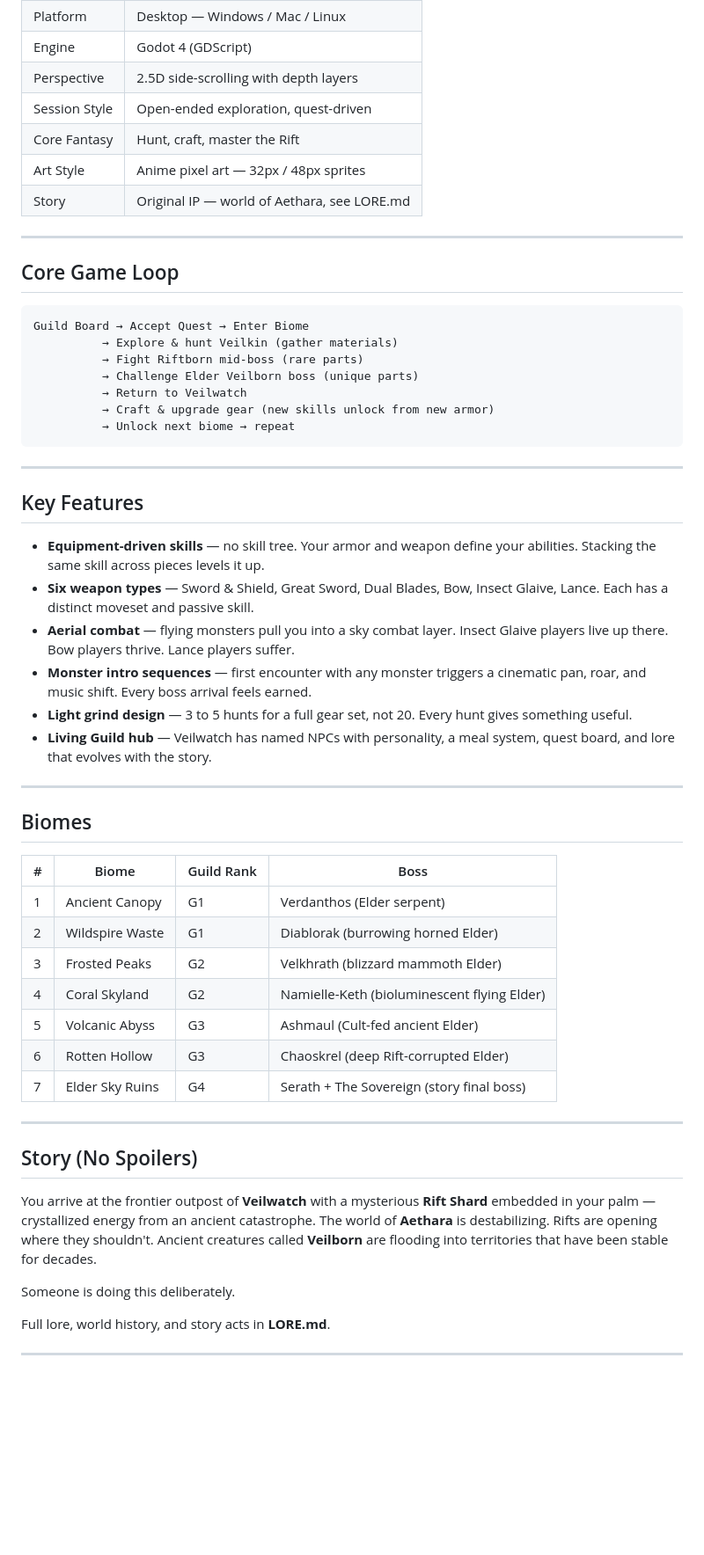
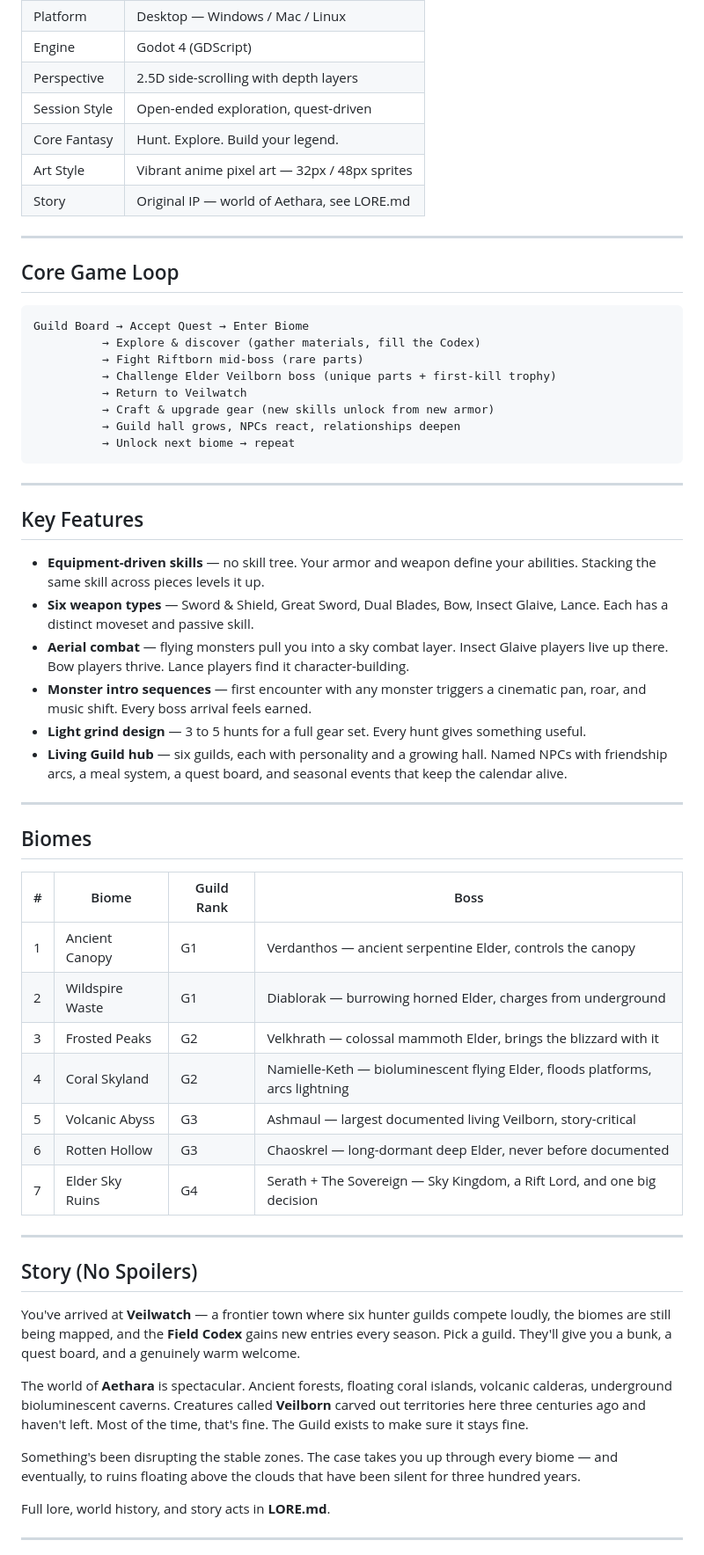
Before and after one commit to RavellerH/Rift-Hunter, a Markdown page: README.md, the part around one of its changes. Shown at 88% size. GitHub-like rendering; blank space fills up the shorter version.

````diff
--- a/README.md
+++ b/README.md
@@ -42,8 +39,8 @@ A desktop solo ARPG inspired by Monster Hunter — 2.5D side-scrolling explorati
 | Engine | Godot 4 (GDScript) |
 | Perspective | 2.5D side-scrolling with depth layers |
 | Session Style | Open-ended exploration, quest-driven |
-| Core Fantasy | Hunt, craft, master the Rift |
-| Art Style | Anime pixel art — 32px / 48px sprites |
+| Core Fantasy | Hunt. Explore. Build your legend. |
+| Art Style | Vibrant anime pixel art — 32px / 48px sprites |
 | Story | Original IP — world of Aethara, see LORE.md |
 
 ---
@@ -52,11 +49,12 @@ A desktop solo ARPG inspired by Monster Hunter — 2.5D side-scrolling explorati
 
 ```
 Guild Board → Accept Quest → Enter Biome
-          → Explore & hunt Veilkin (gather materials)
+          → Explore & discover (gather materials, fill the Codex)
           → Fight Riftborn mid-boss (rare parts)
-          → Challenge Elder Veilborn boss (unique parts)
+          → Challenge Elder Veilborn boss (unique parts + first-kill trophy)
           → Return to Veilwatch
           → Craft & upgrade gear (new skills unlock from new armor)
+          → Guild hall grows, NPCs react, relationships deepen
           → Unlock next biome → repeat
 ```
 
@@ -66,10 +64,10 @@ Guild Board → Accept Quest → Enter Biome
 
 - **Equipment-driven skills** — no skill tree. Your armor and weapon define your abilities. Stacking the same skill across pieces levels it up.
 - **Six weapon types** — Sword & Shield, Great Sword, Dual Blades, Bow, Insect Glaive, Lance. Each has a distinct moveset and passive skill.
-- **Aerial combat** — flying monsters pull you into a sky combat layer. Insect Glaive players live up there. Bow players thrive. Lance players suffer.
+- **Aerial combat** — flying monsters pull you into a sky combat layer. Insect Glaive players live up there. Bow players thrive. Lance players find it character-building.
 - **Monster intro sequences** — first encounter with any monster triggers a cinematic pan, roar, and music shift. Every boss arrival feels earned.
-- **Light grind design** — 3 to 5 hunts for a full gear set, not 20. Every hunt gives something useful.
-- **Living Guild hub** — Veilwatch has named NPCs with personality, a meal system, quest board, and lore that evolves with the story.
+- **Light grind design** — 3 to 5 hunts for a full gear set. Every hunt gives something useful.
+- **Living Guild hub** — six guilds, each with personality and a growing hall. Named NPCs with friendship arcs, a meal system, a quest board, and seasonal events that keep the calendar alive.
 
 ---
 
@@ -77,21 +75,23 @@ Guild Board → Accept Quest → Enter Biome
 
 | # | Biome | Guild Rank | Boss |
 |---|---|---|---|
-| 1 | Ancient Canopy | G1 | Verdanthos (Elder serpent) |
-| 2 | Wildspire Waste | G1 | Diablorak (burrowing horned Elder) |
-| 3 | Frosted Peaks | G2 | Velkhrath (blizzard mammoth Elder) |
-| 4 | Coral Skyland | G2 | Namielle-Keth (bioluminescent flying Elder) |
-| 5 | Volcanic Abyss | G3 | Ashmaul (Cult-fed ancient Elder) |
-| 6 | Rotten Hollow | G3 | Chaoskrel (deep Rift-corrupted Elder) |
-| 7 | Elder Sky Ruins | G4 | Serath + The Sovereign (story final boss) |
+| 1 | Ancient Canopy | G1 | Verdanthos — ancient serpentine Elder, controls the canopy |
+| 2 | Wildspire Waste | G1 | Diablorak — burrowing horned Elder, charges from underground |
+| 3 | Frosted Peaks | G2 | Velkhrath — colossal mammoth Elder, brings the blizzard with it |
+| 4 | Coral Skyland | G2 | Namielle-Keth — bioluminescent flying Elder, floods platforms, arcs lightning |
+| 5 | Volcanic Abyss | G3 | Ashmaul — largest documented living Veilborn, story-critical |
+| 6 | Rotten Hollow | G3 | Chaoskrel — long-dormant deep Elder, never before documented |
+| 7 | Elder Sky Ruins | G4 | Serath + The Sovereign — Sky Kingdom, a Rift Lord, and one big decision |
 
 ---
 
 ## Story (No Spoilers)
 
-You arrive at the frontier outpost of **Veilwatch** with a mysterious **Rift Shard** embedded in your palm — crystallized energy from an ancient catastrophe. The world of **Aethara** is destabilizing. Rifts are opening where they shouldn't. Ancient creatures called **Veilborn** are flooding into territories that have been stable for decades.
+You've arrived at **Veilwatch** — a frontier town where six hunter guilds compete loudly, the biomes are still being mapped, and the **Field Codex** gains new entries every season. Pick a guild. They'll give you a bunk, a quest board, and a genuinely warm welcome.
 
-Someone is doing this deliberately.
+The world of **Aethara** is spectacular. Ancient forests, floating coral islands, volcanic calderas, underground bioluminescent caverns. Creatures called **Veilborn** carved out territories here three centuries ago and haven't left. Most of the time, that's fine. The Guild exists to make sure it stays fine.
+
+Something's been disrupting the stable zones. The case takes you up through every biome — and eventually, to ruins floating above the clouds that have been silent for three hundred years.
 
 Full lore, world history, and story acts in **LORE.md**.
 
````
Also changed, not shown: other parts of README.md (+14 -15 lines), DESIGN.md (+4 -4 lines), LORE.md (+9 -9 lines).
